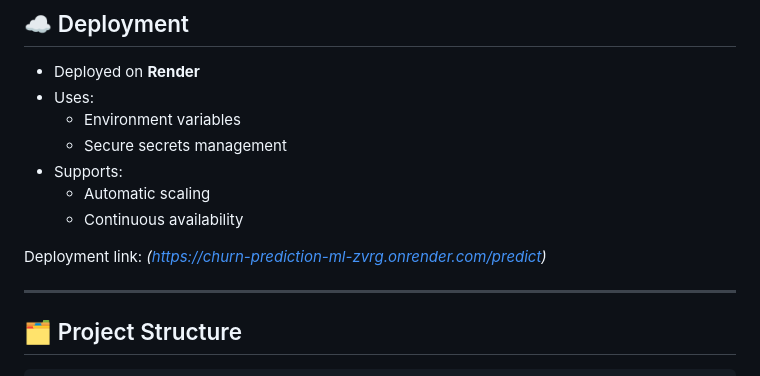
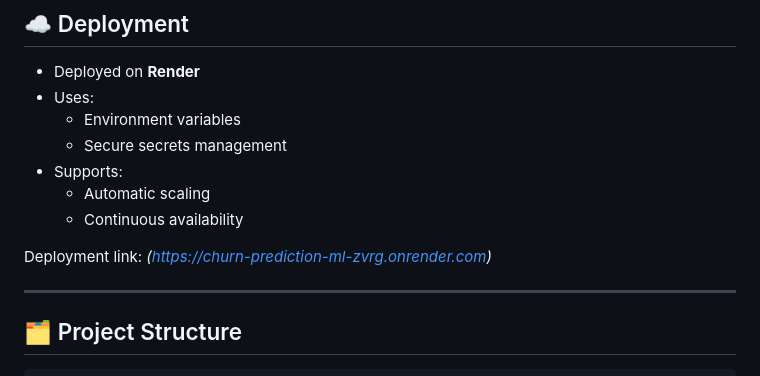
Before and after one commit to reddyrohith49471/Churn_Prediction_ML, a Markdown page: README.md, the part around the change. Drawn GitHub-style.

```diff
--- a/README.md
+++ b/README.md
@@ -145,7 +145,7 @@ One of the core highlights of this project is **post-deployment monitoring**.
   - Automatic scaling
   - Continuous availability
 
-Deployment link: *(https://churn-prediction-ml-zvrg.onrender.com/predict)*
+Deployment link: *(https://churn-prediction-ml-zvrg.onrender.com)*
 
 ---
 
```
